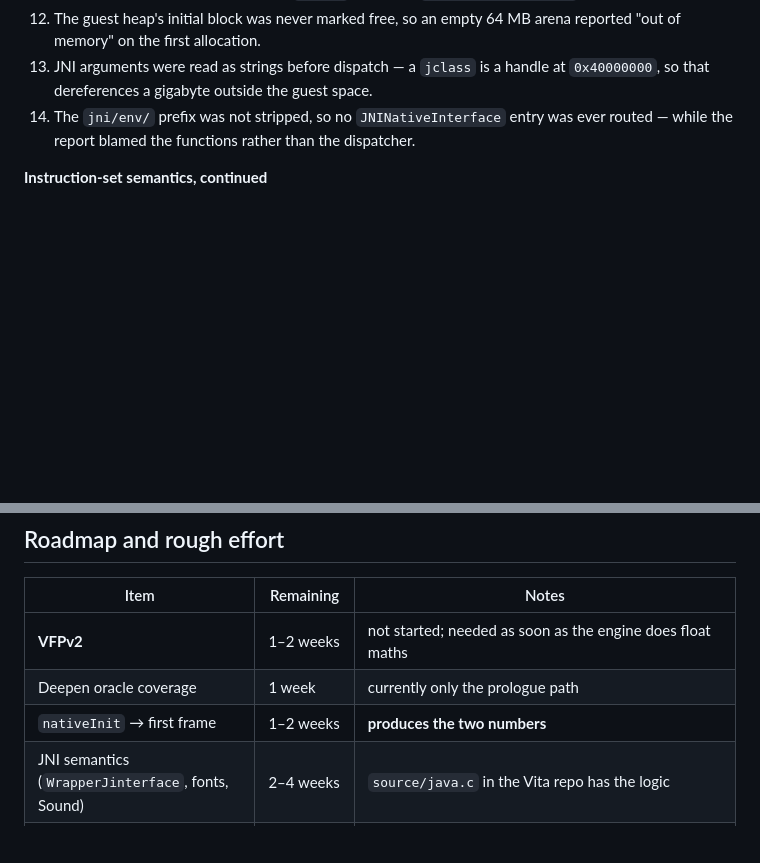
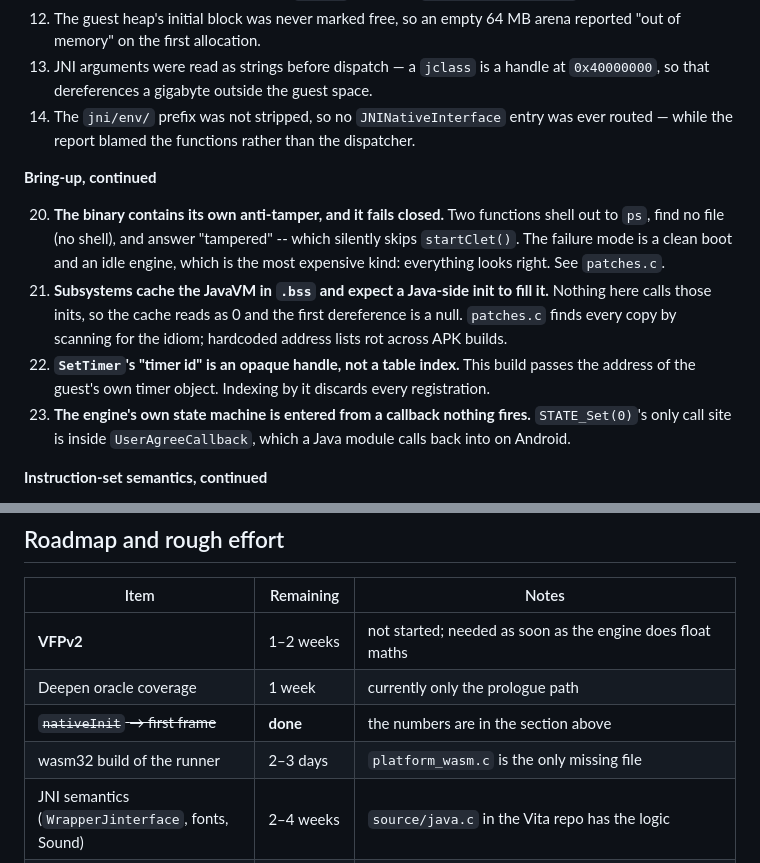
Before and after one commit to suchangv/Inotia3-wasm, a Markdown page: docs/HANDOFF.md, 2 parts joined by grey strips. GitHub-like rendering; blank space fills up the shorter version.

```diff
--- a/docs/HANDOFF.md
+++ b/docs/HANDOFF.md
@@ -254,6 +286,24 @@ Worth reading as a list of *classes*, because they recur. All are in
 14. The `jni/env/` prefix was not stripped, so no `JNINativeInterface` entry was
     ever routed — while the report blamed the functions rather than the
     dispatcher.
+
+**Bring-up, continued**
+
+20. **The binary contains its own anti-tamper, and it fails closed.** Two
+    functions shell out to `ps`, find no file (no shell), and answer "tampered"
+    -- which silently skips `startClet()`. The failure mode is a clean boot and
+    an idle engine, which is the most expensive kind: everything looks right.
+    See `patches.c`.
+21. **Subsystems cache the JavaVM in `.bss` and expect a Java-side init to fill
+    it.** Nothing here calls those inits, so the cache reads as 0 and the first
+    dereference is a null. `patches.c` finds every copy by scanning for the
+    idiom; hardcoded address lists rot across APK builds.
+22. **`SetTimer`'s "timer id" is an opaque handle, not a table index.** This
+    build passes the address of the guest's own timer object. Indexing by it
+    discards every registration.
+23. **The engine's own state machine is entered from a callback nothing fires.**
+    `STATE_Set(0)`'s only call site is inside `UserAgreeCallback`, which a Java
+    module calls back into on Android.
 
 **Instruction-set semantics, continued**
 
@@ -341,7 +391,8 @@ Do not re-litigate these without new evidence; the reasoning is in
 |---|---|---|
 | **VFPv2** | 1–2 weeks | not started; needed as soon as the engine does float maths |
 | Deepen oracle coverage | 1 week | currently only the prologue path |
-| `nativeInit` → first frame | 1–2 weeks | **produces the two numbers** |
+| ~~`nativeInit` → first frame~~ | **done** | the numbers are in the section above |
+| wasm32 build of the runner | 2–3 days | `platform_wasm.c` is the only missing file |
 | JNI semantics (`WrapperJinterface`, fonts, Sound) | 2–4 weeks | `source/java.c` in the Vita repo has the logic |
 | **GLES1 → WebGL2 fixed function** | **6–10 weeks** | the big one; 58 entry points, no reuse from this repo. Consider `gl4es` or emscripten's `LEGACY_GL_EMULATION` before writing it |
 | Audio (WebAudio + OGG) | 1–3 weeks | |
```
Also changed, not shown: other parts of docs/HANDOFF.md (+69 -37 lines).
